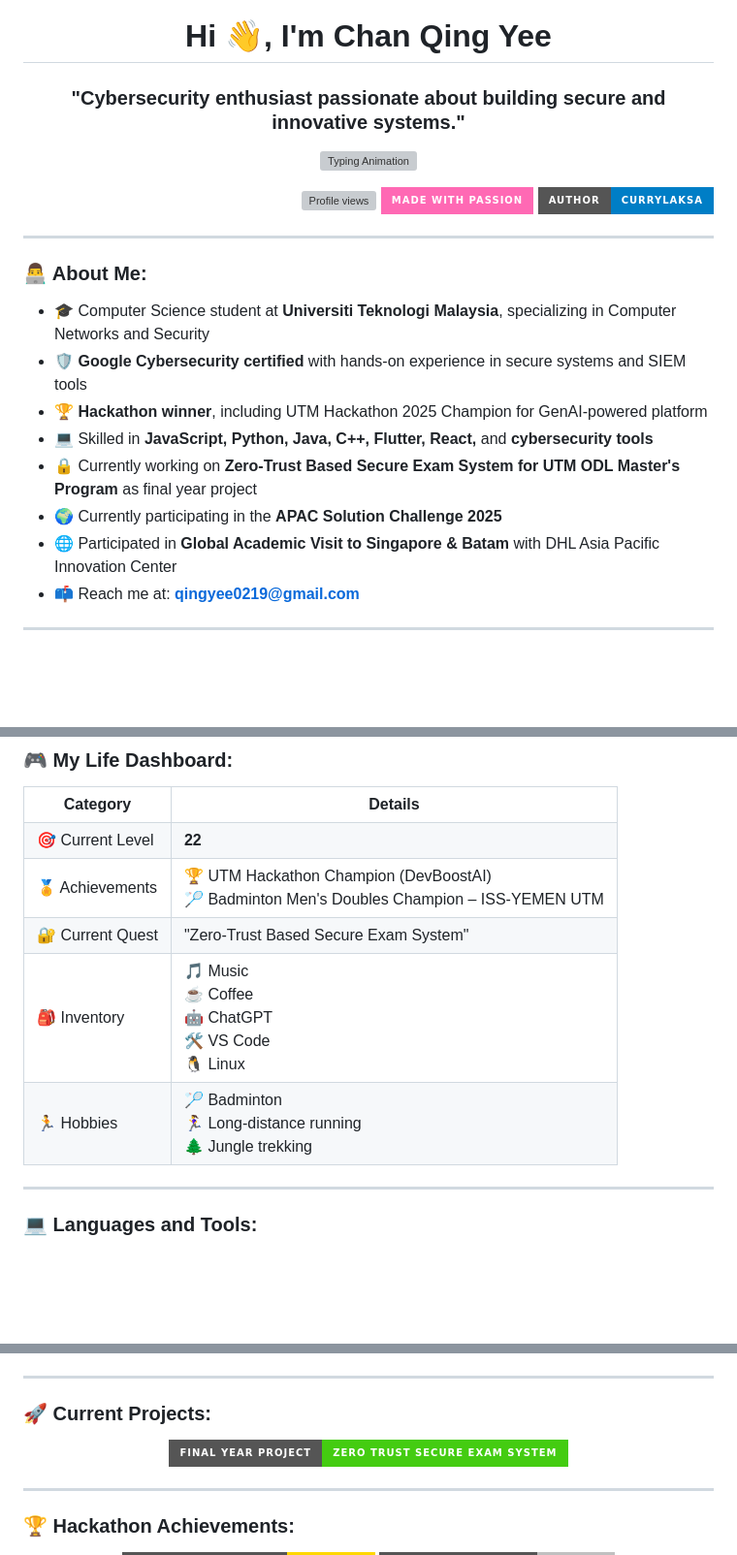
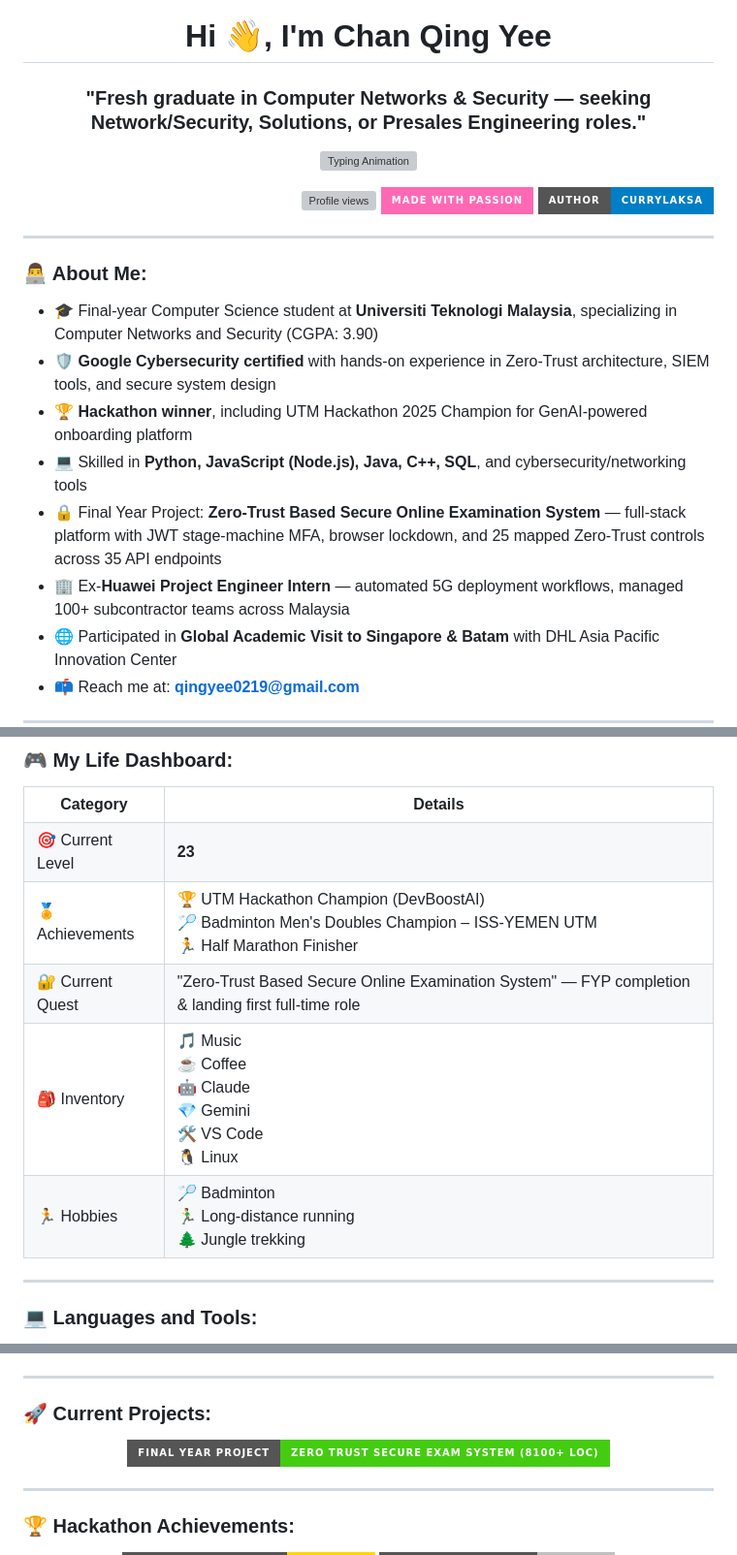
Before and after one commit to currylaksa/currylaksa, a Markdown page: README.md, 3 parts joined by grey strips. Shown at 97% size. Rendered like a GitHub page; badges without logos; blank space fills up the shorter version; grey boxes are pictures that could not be loaded.

Commit message:
Revise README with updated profile and projects
Updated personal information and project details in README.

```diff
--- a/README.md
+++ b/README.md
@@ -1,5 +1,5 @@
 <h1 align="center">Hi 👋, I'm Chan Qing Yee</h1>
-<h3 align="center">"Cybersecurity enthusiast passionate about building secure and innovative systems."</h3>
+<h3 align="center">"Fresh graduate in Computer Networks & Security — seeking Network/Security, Solutions, or Presales Engineering roles."</h3>
 
 <p align="center">
   <a href="https://git.io/typing-svg">
@@ -17,12 +17,12 @@
 
 ### 👨‍💻 About Me:
 
-- 🎓 Computer Science student at **Universiti Teknologi Malaysia**, specializing in Computer Networks and Security
-- 🛡️ **Google Cybersecurity certified** with hands-on experience in secure systems and SIEM tools
-- 🏆 **Hackathon winner**, including UTM Hackathon 2025 Champion for GenAI-powered platform
-- 💻 Skilled in **JavaScript, Python, Java, C++, Flutter, React,** and **cybersecurity tools**
-- 🔒 Currently working on **Zero-Trust Based Secure Exam System for UTM ODL Master's Program** as final year project
-- 🌍 Currently participating in the **APAC Solution Challenge 2025**
+- 🎓 Final-year Computer Science student at **Universiti Teknologi Malaysia**, specializing in Computer Networks and Security (CGPA: 3.90)
+- 🛡️ **Google Cybersecurity certified** with hands-on experience in Zero-Trust architecture, SIEM tools, and secure system design
+- 🏆 **Hackathon winner**, including UTM Hackathon 2025 Champion for GenAI-powered onboarding platform
+- 💻 Skilled in **Python, JavaScript (Node.js), Java, C++, SQL**, and cybersecurity/networking tools
+- 🔒 Final Year Project: **Zero-Trust Based Secure Online Examination System** — full-stack platform with JWT stage-machine MFA, browser lockdown, and 25 mapped Zero-Trust controls across 35 API endpoints
+- 🏢 Ex-**Huawei Project Engineer Intern** — automated 5G deployment workflows, managed 100+ subcontractor teams across Malaysia
 - 🌐 Participated in **Global Academic Visit to Singapore & Batam** with DHL Asia Pacific Innovation Center
 - 📫 Reach me at: **[qingyee0219@gmail.com](mailto:qingyee0219@gmail.com)**
 
@@ -113,23 +46,23 @@
   </tr>
   <tr>
     <td>🎯 Current Level</td>
-    <td><strong>22</strong></td>
+    <td><strong>23</strong></td>
   </tr>
   <tr>
     <td>🏅 Achievements</td>
-    <td>🏆 UTM Hackathon Champion (DevBoostAI)<br>🏸 Badminton Men's Doubles Champion – ISS-YEMEN UTM</td>
+    <td>🏆 UTM Hackathon Champion (DevBoostAI)<br>🏸 Badminton Men's Doubles Champion – ISS-YEMEN UTM<br>🏃 Half Marathon Finisher</td>
   </tr>
   <tr>
     <td>🔐 Current Quest</td>
-    <td>"Zero-Trust Based Secure Exam System"</td>
+    <td>"Zero-Trust Based Secure Online Examination System" — FYP completion & landing first full-time role</td>
   </tr>
   <tr>
     <td>🎒 Inventory</td>
-    <td>🎵 Music<br>☕ Coffee<br>🤖 ChatGPT<br>🛠️ VS Code<br>🐧 Linux</td>
+    <td>🎵 Music<br>☕ Coffee<br>🤖 Claude<br>💎 Gemini<br>🛠️ VS Code<br>🐧 Linux</td>
   </tr>
   <tr>
     <td>🏃 Hobbies</td>
-    <td>🏸 Badminton<br>🏃‍♀️ Long-distance running<br>🌲 Jungle trekking</td>
+    <td>🏸 Badminton<br>🏃‍♂️ Long-distance running<br>🌲 Jungle trekking</td>
   </tr>
 </table>
 
@@ -212,7 +115,7 @@
 ### 🚀 Current Projects:
 
 <p align="center">
-  <img src="https://img.shields.io/badge/Final_Year_Project-Zero_Trust_Secure_Exam_System-brightgreen?style=for-the-badge" alt="Final Year Project"/>
+  <img src="https://img.shields.io/badge/Final_Year_Project-Zero_Trust_Secure_Exam_System_(8100+_LOC)-brightgreen?style=for-the-badge" alt="Final Year Project"/>
 </p>
 
 ---
```
Also changed, not shown: other parts of README.md (+25 -122 lines).
